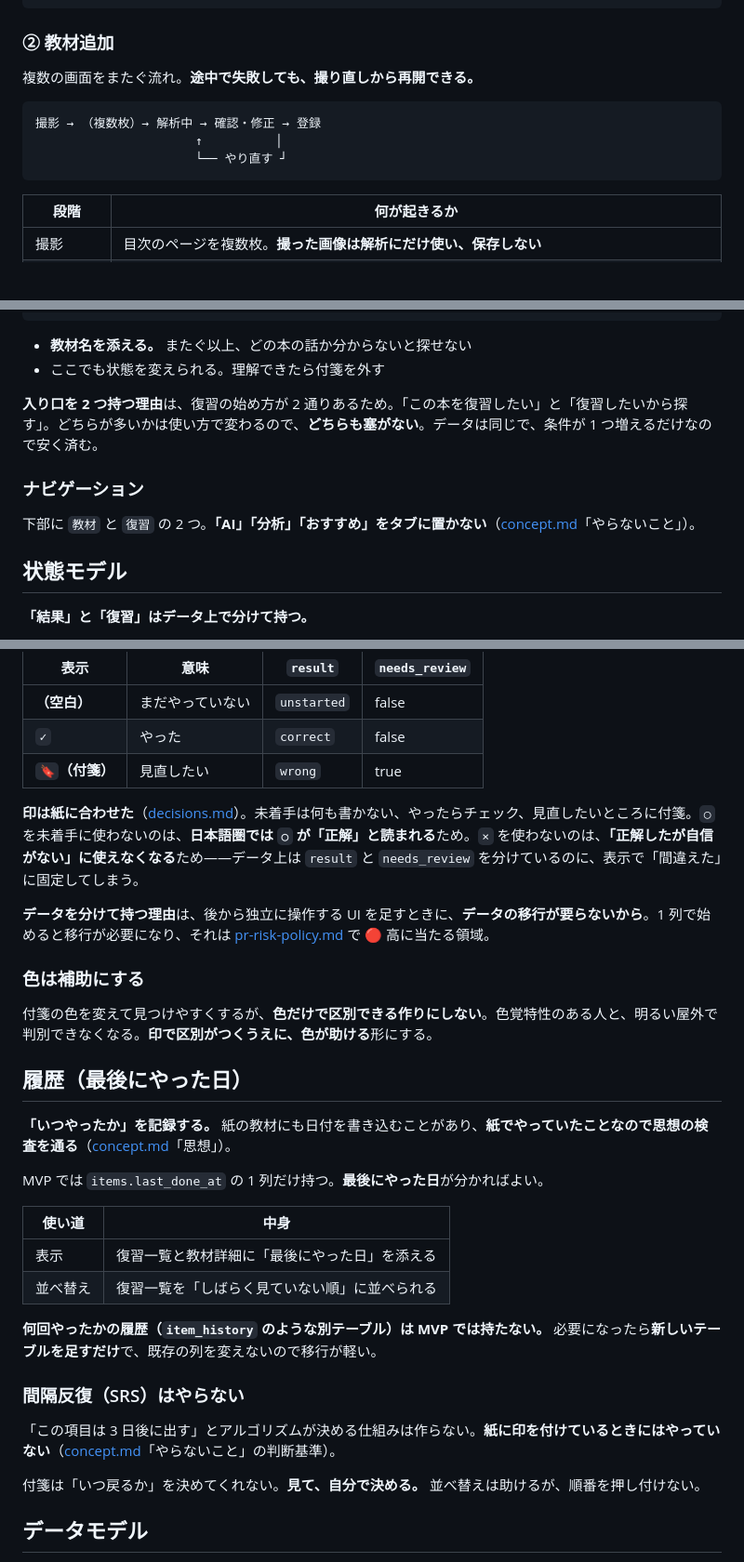
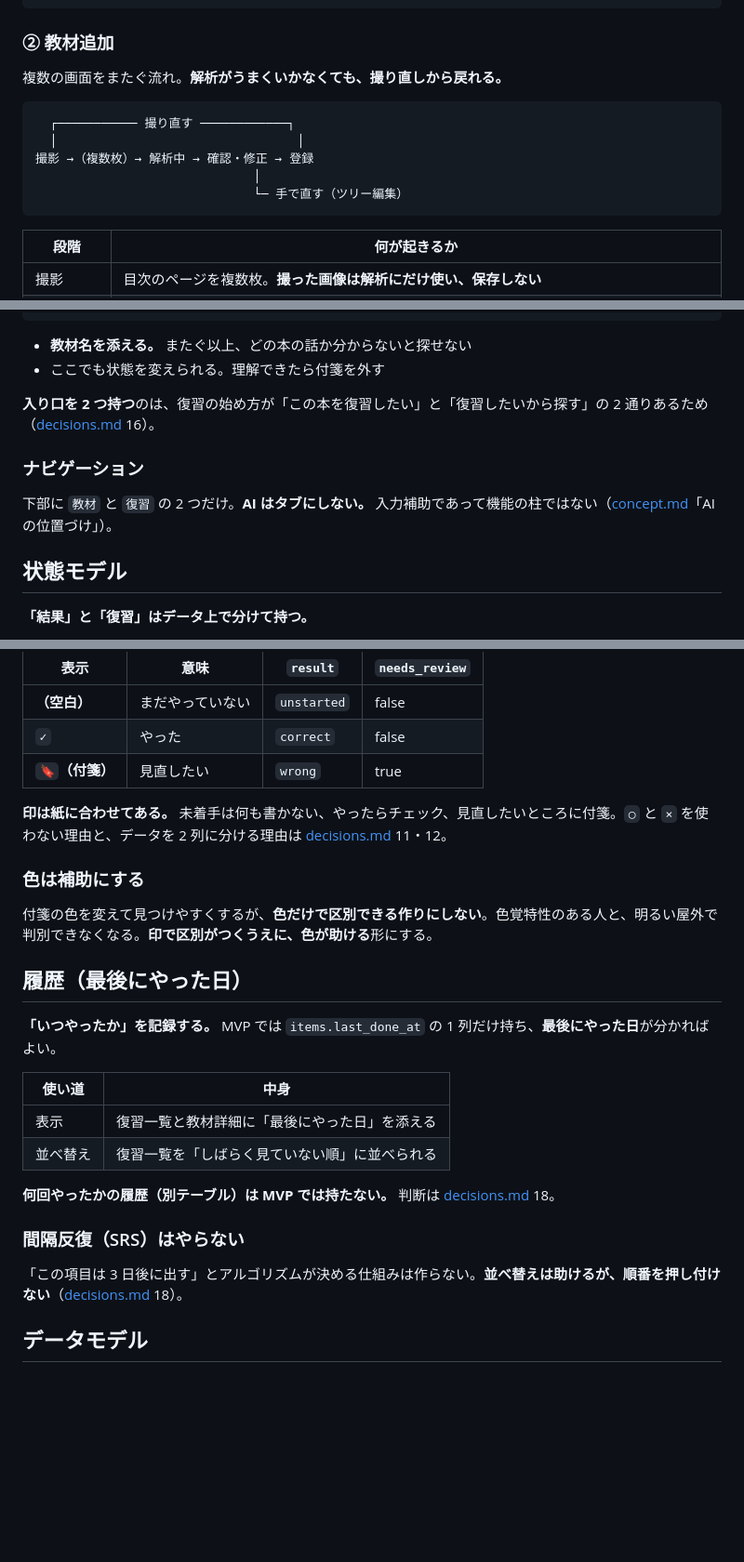
Before and after one commit to Showgo1130/Revia, a Markdown page: docs/design.md, 3 parts joined by grey strips. Shown at 93% size. Drawn GitHub-style; blank space fills up the shorter version.

Commit message:
docs: 3 ファイルを見直して重複と壊れた参照を直す（#5）
decisions.md を作った意味が半分消えていた。design.md に判断の理由を
書いたまま decisions.md にも同じ理由を書いており、印の理由・データを
分ける理由・入り口 2 つの理由・SRS をやらない理由が全文で重複していた。
design.md は仕様だけにし、理由は decisions.md の番号を指す形にした。

壊れていたものを 3 つ直した。

- ナビゲーションが concept.md「やらないこと」を参照していたが、その
  項目は既に無い（「AI の位置づけ」を指すように直した）
- 教材追加の図と文が食い違っていた。文は「撮り直しから再開」、図は
  「確認・修正 → 解析中」。図を撮影に戻る形に描き直した
- データモデルの note 列の「同上」が壊れていた。直前の last_done_at は
  移行の話をしていない

Co-Authored-By: Claude Opus 5 (1M context) <noreply@anthropic.com>

````diff
--- a/docs/design.md
+++ b/docs/design.md
@@ -79,12 +79,14 @@
 
 ### ② 教材追加
 
-複数の画面をまたぐ流れ。**途中で失敗しても、撮り直しから再開できる。**
+複数の画面をまたぐ流れ。**解析がうまくいかなくても、撮り直しから戻れる。**
 
 ```
-撮影 → （複数枚）→ 解析中 → 確認・修正 → 登録
-                      ↑          │
-                      └── やり直す ┘
+  ┌─────────── 撮り直す ────────────┐
+  │                                 │
+撮影 →（複数枚）→ 解析中 → 確認・修正 → 登録
+                              │
+                              └─ 手で直す（ツリー編集）
 ```
 
 | 段階 | 何が起きるか |
@@ -138,11 +140,11 @@
 - **教材名を添える。** またぐ以上、どの本の話か分からないと探せない
 - ここでも状態を変えられる。理解できたら付箋を外す
 
-**入り口を 2 つ持つ理由**は、復習の始め方が 2 通りあるため。「この本を復習したい」と「復習したいから探す」。どちらが多いかは使い方で変わるので、**どちらも塞がない**。データは同じで、条件が 1 つ増えるだけなので安く済む。
+**入り口を 2 つ持つ**のは、復習の始め方が「この本を復習したい」と「復習したいから探す」の 2 通りあるため（[decisions.md](decisions.md) 16）。
 
 ### ナビゲーション
 
-下部に `教材` と `復習` の 2 つ。**「AI」「分析」「おすすめ」をタブに置かない**（[concept.md](concept.md)「やらないこと」）。
+下部に `教材` と `復習` の 2 つだけ。**AI はタブにしない。** 入力補助であって機能の柱ではない（[concept.md](concept.md)「AI の位置づけ」）。
 
 ## 状態モデル
 
@@ -168,9 +170,7 @@
 | **`✓`** | やった | `correct` | false |
 | **`🔖`（付箋）** | 見直したい | `wrong` | true |
 
-**印は紙に合わせた**（[decisions.md](decisions.md)）。未着手は何も書かない、やったらチェック、見直したいところに付箋。`○` を未着手に使わないのは、**日本語圏では `○` が「正解」と読まれる**ため。`×` を使わないのは、**「正解したが自信がない」に使えなくなる**ため——データ上は `result` と `needs_review` を分けているのに、表示で「間違えた」に固定してしまう。
-
-**データを分けて持つ理由**は、後から独立に操作する UI を足すときに、**データの移行が要らないから**。1 列で始めると移行が必要になり、それは [pr-risk-policy.md](pr-risk-policy.md) で 🔴 高に当たる領域。
+**印は紙に合わせてある。** 未着手は何も書かない、やったらチェック、見直したいところに付箋。`○` と `×` を使わない理由と、データを 2 列に分ける理由は [decisions.md](decisions.md) 11・12。
 
 ### 色は補助にする
 
@@ -178,22 +178,18 @@
 
 ## 履歴（最後にやった日）
 
-**「いつやったか」を記録する。** 紙の教材にも日付を書き込むことがあり、**紙でやっていたことなので思想の検査を通る**（[concept.md](concept.md)「思想」）。
-
-MVP では `items.last_done_at` の 1 列だけ持つ。**最後にやった日**が分かればよい。
+**「いつやったか」を記録する。** MVP では `items.last_done_at` の 1 列だけ持ち、**最後にやった日**が分かればよい。
 
 | 使い道 | 中身 |
 |---|---|
 | 表示 | 復習一覧と教材詳細に「最後にやった日」を添える |
 | 並べ替え | 復習一覧を「しばらく見ていない順」に並べられる |
 
-**何回やったかの履歴（`item_history` のような別テーブル）は MVP では持たない。** 必要になったら**新しいテーブルを足すだけ**で、既存の列を変えないので移行が軽い。
+**何回やったかの履歴（別テーブル）は MVP では持たない。** 判断は [decisions.md](decisions.md) 18。
 
 ### 間隔反復（SRS）はやらない
 
-「この項目は 3 日後に出す」とアルゴリズムが決める仕組みは作らない。**紙に印を付けているときにはやっていない**（[concept.md](concept.md)「やらないこと」の判断基準）。
-
-付箋は「いつ戻るか」を決めてくれない。**見て、自分で決める。** 並べ替えは助けるが、順番を押し付けない。
+「この項目は 3 日後に出す」とアルゴリズムが決める仕組みは作らない。**並べ替えは助けるが、順番を押し付けない**（[decisions.md](decisions.md) 18）。
 
 ## データモデル
 
````
Also changed, not shown: other parts of docs/design.md (+4 -4 lines), docs/decisions.md (+1 -4 lines).
